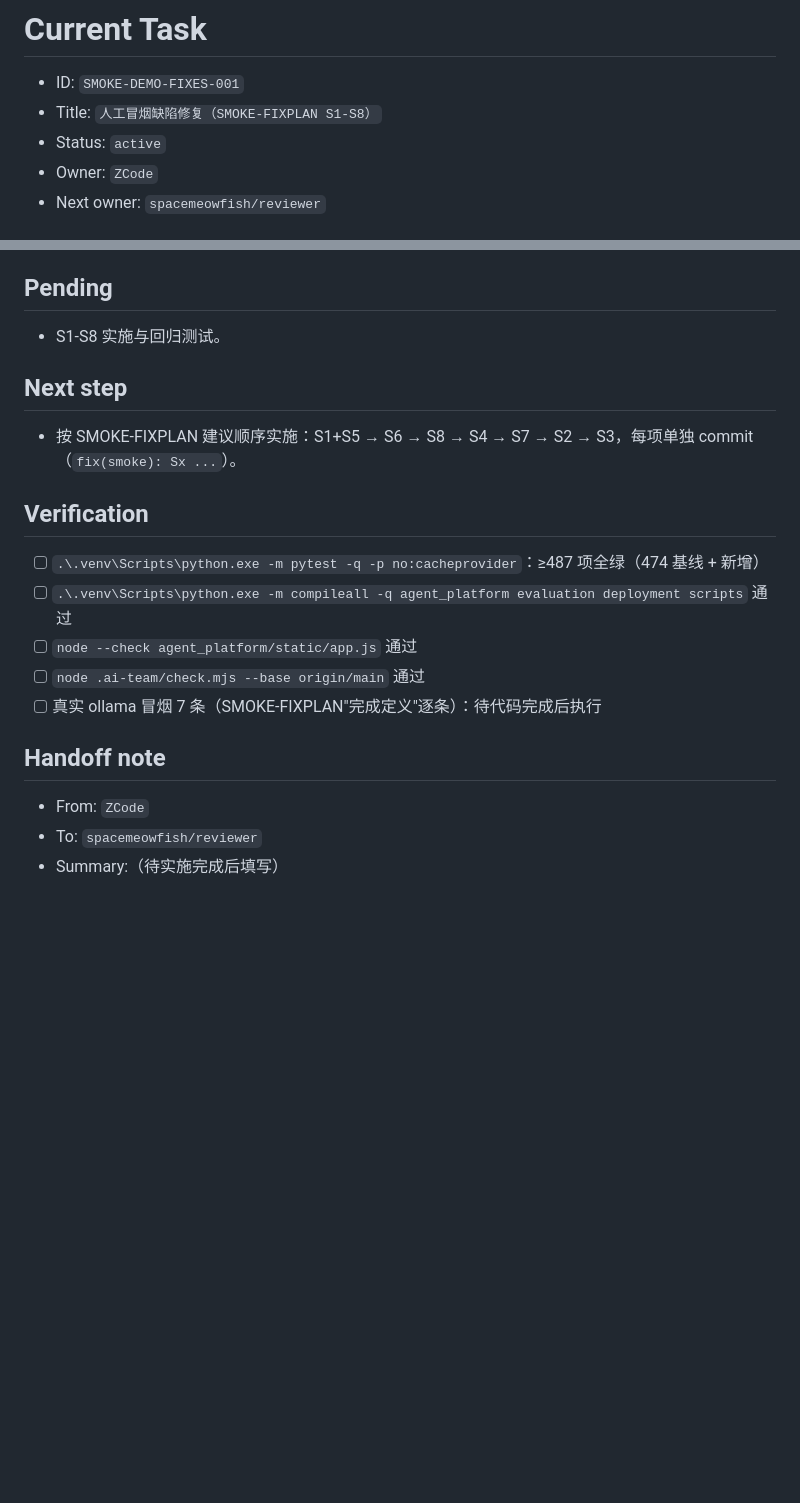
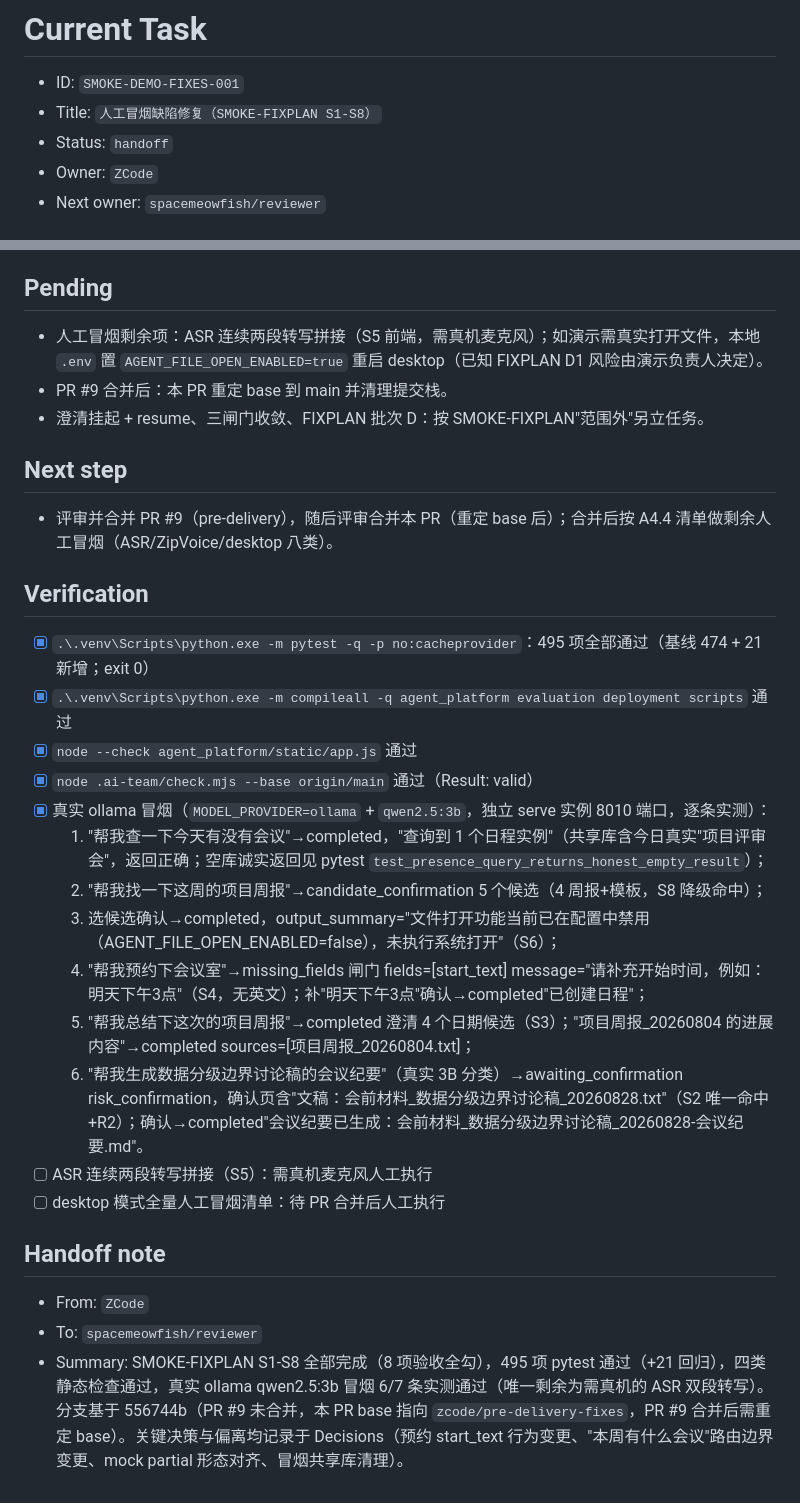
Before and after one commit to spacemeowfish/cloud-flowing, a Markdown page: .ai-team/TASK.md, 2 parts joined by grey strips. Drawn GitHub-style; blank space fills up the shorter version.

Commit message:
docs(smoke): record SMOKE-DEMO-FIXES-001 verification evidence

```diff
--- a/.ai-team/TASK.md
+++ b/.ai-team/TASK.md
@@ -2,7 +2,7 @@
 
 - ID: `SMOKE-DEMO-FIXES-001`
 - Title: `人工冒烟缺陷修复（SMOKE-FIXPLAN S1-S8）`
-- Status: `active`
+- Status: `handoff`
 - Owner: `ZCode`
 - Next owner: `spacemeowfish/reviewer`
 
@@ -43,22 +49,32 @@
 
 ## Pending
 
-- S1-S8 实施与回归测试。
+- 人工冒烟剩余项：ASR 连续两段转写拼接（S5 前端，需真机麦克风）；如演示需真实打开文件，本地 `.env` 置 `AGENT_FILE_OPEN_ENABLED=true` 重启 desktop（已知 FIXPLAN D1 风险由演示负责人决定）。
+- PR #9 合并后：本 PR 重定 base 到 main 并清理提交栈。
+- 澄清挂起 + resume、三闸门收敛、FIXPLAN 批次 D：按 SMOKE-FIXPLAN"范围外"另立任务。
 
 ## Next step
 
-- 按 SMOKE-FIXPLAN 建议顺序实施：S1+S5 → S6 → S8 → S4 → S7 → S2 → S3，每项单独 commit（`fix(smoke): Sx ...`）。
+- 评审并合并 PR #9（pre-delivery），随后评审合并本 PR（重定 base 后）；合并后按 A4.4 清单做剩余人工冒烟（ASR/ZipVoice/desktop 八类）。
 
 ## Verification
 
-- [ ] `.\.venv\Scripts\python.exe -m pytest -q -p no:cacheprovider`：≥487 项全绿（474 基线 + 新增）
-- [ ] `.\.venv\Scripts\python.exe -m compileall -q agent_platform evaluation deployment scripts` 通过
-- [ ] `node --check agent_platform/static/app.js` 通过
-- [ ] `node .ai-team/check.mjs --base origin/main` 通过
-- [ ] 真实 ollama 冒烟 7 条（SMOKE-FIXPLAN"完成定义"逐条）：待代码完成后执行
+- [x] `.\.venv\Scripts\python.exe -m pytest -q -p no:cacheprovider`：495 项全部通过（基线 474 + 21 新增；exit 0）
+- [x] `.\.venv\Scripts\python.exe -m compileall -q agent_platform evaluation deployment scripts` 通过
+- [x] `node --check agent_platform/static/app.js` 通过
+- [x] `node .ai-team/check.mjs --base origin/main` 通过（Result: valid）
+- [x] 真实 ollama 冒烟（`MODEL_PROVIDER=ollama` + `qwen2.5:3b`，独立 serve 实例 8010 端口，逐条实测）：
+  1. "帮我查一下今天有没有会议"→completed，"查询到 1 个日程实例"（共享库含今日真实"项目评审会"，返回正确；空库诚实返回见 pytest `test_presence_query_returns_honest_empty_result`）；
+  2. "帮我找一下这周的项目周报"→candidate_confirmation 5 个候选（4 周报+模板，S8 降级命中）；
+  3. 选候选确认→completed，output_summary="文件打开功能当前已在配置中禁用（AGENT_FILE_OPEN_ENABLED=false），未执行系统打开"（S6）；
+  4. "帮我预约下会议室"→missing_fields 闸门 fields=[start_text] message="请补充开始时间，例如：明天下午3点"（S4，无英文）；补"明天下午3点"确认→completed"已创建日程"；
+  5. "帮我总结下这次的项目周报"→completed 澄清 4 个日期候选（S3）；"项目周报_20260804 的进展内容"→completed sources=[项目周报_20260804.txt]；
+  6. "帮我生成数据分级边界讨论稿的会议纪要"（真实 3B 分类）→awaiting_confirmation risk_confirmation，确认页含"文稿：会前材料_数据分级边界讨论稿_20260828.txt"（S2 唯一命中+R2）；确认→completed"会议纪要已生成：会前材料_数据分级边界讨论稿_20260828-会议纪要.md"。
+- [ ] ASR 连续两段转写拼接（S5）：需真机麦克风人工执行
+- [ ] desktop 模式全量人工冒烟清单：待 PR 合并后人工执行
 
 ## Handoff note
 
 - From: `ZCode`
 - To: `spacemeowfish/reviewer`
-- Summary:（待实施完成后填写）
+- Summary: SMOKE-FIXPLAN S1-S8 全部完成（8 项验收全勾），495 项 pytest 通过（+21 回归），四类静态检查通过，真实 ollama qwen2.5:3b 冒烟 6/7 条实测通过（唯一剩余为需真机的 ASR 双段转写）。分支基于 556744b（PR #9 未合并，本 PR base 指向 `zcode/pre-delivery-fixes`，PR #9 合并后需重定 base）。关键决策与偏离均记录于 Decisions（预约 start_text 行为变更、"本周有什么会议"路由边界变更、mock partial 形态对齐、冒烟共享库清理）。
```
Also changed, not shown: other parts of .ai-team/TASK.md (+23 -17 lines).
